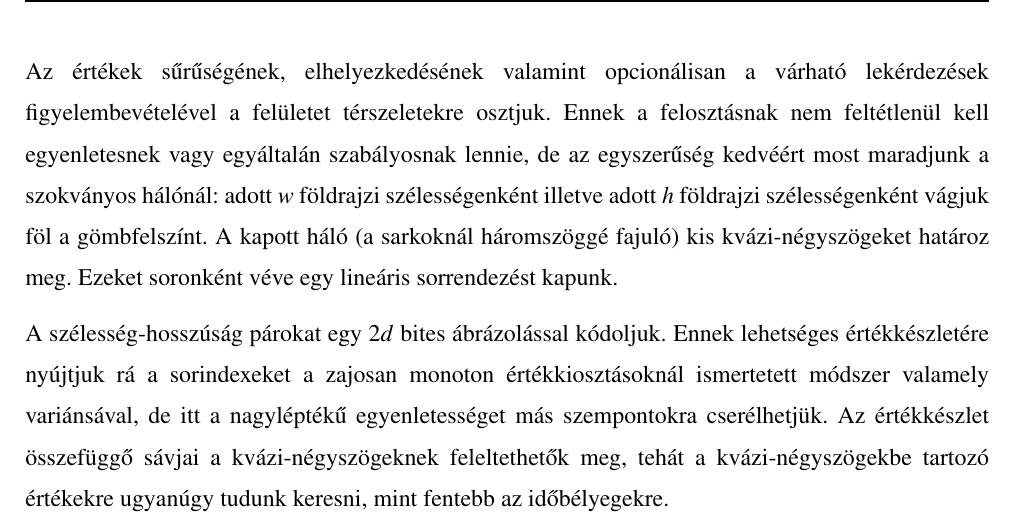
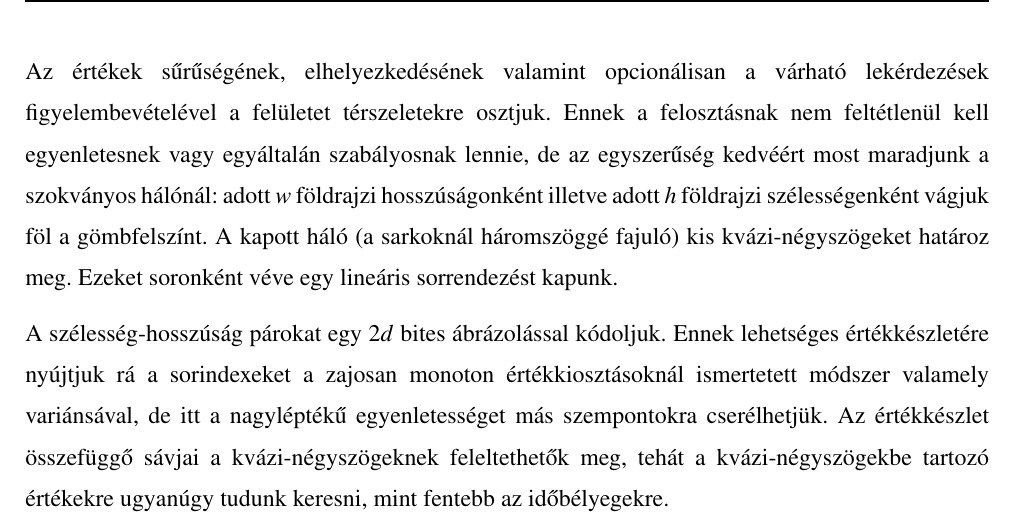
Before and after one commit to davidsusu/holodb-tdk, a LaTeX thesis (dolgozat/src/index.tex): part of page 34 of 42, cut so that both start at the same text. Compiled offline with pdfLaTeX.

Commit message:
Updated: 1 file changed, 1 insertion(+), 1 deletion(-)
M  dolgozat/src/index.tex

```diff
--- a/dolgozat/src/index.tex
+++ b/dolgozat/src/index.tex
@@ -1274,7 +1274,7 @@ Az értékek sűrűségének, elhelyezkedésének valamint opcionálisan a várh
 figyelembevételével a felületet térszeletekre osztjuk.
 Ennek a felosztásnak nem feltétlenül kell egyenletesnek vagy egyáltalán szabályosnak lennie,
 de az egyszerűség kedvéért most maradjunk a szokványos hálónál:
-adott $w$ földrajzi szélességenként illetve adott $h$ földrajzi szélességenként vágjuk föl a gömbfelszínt.
+adott $w$ földrajzi hosszúságonként illetve adott $h$ földrajzi szélességenként vágjuk föl a gömbfelszínt.
 A kapott háló (a sarkoknál háromszöggé fajuló) kis kvázi-négyszögeket határoz meg.
 Ezeket soronként véve egy lineáris sorrendezést kapunk.
 
```
